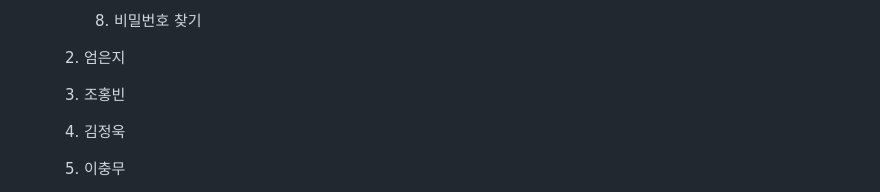
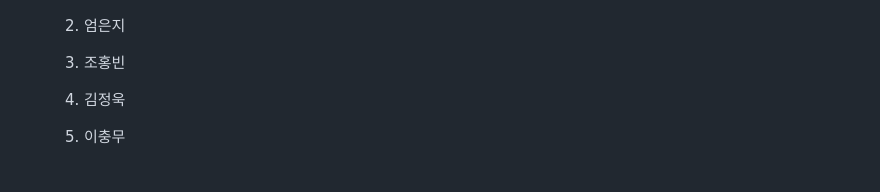
Before and after one commit to 2405PublicJavaDev/sulgilddara, a Markdown page: README.md, the part around one of its changes. Rendered like a GitHub page.

```diff
--- a/README.md
+++ b/README.md
@@ -62,6 +68,4 @@
 
-
-      9) 비밀번호 찾기
    2. 엄은지
    3. 조홍빈
    4. 김정욱
```
Also changed, not shown: other parts of README.md (+7 -1 lines).
